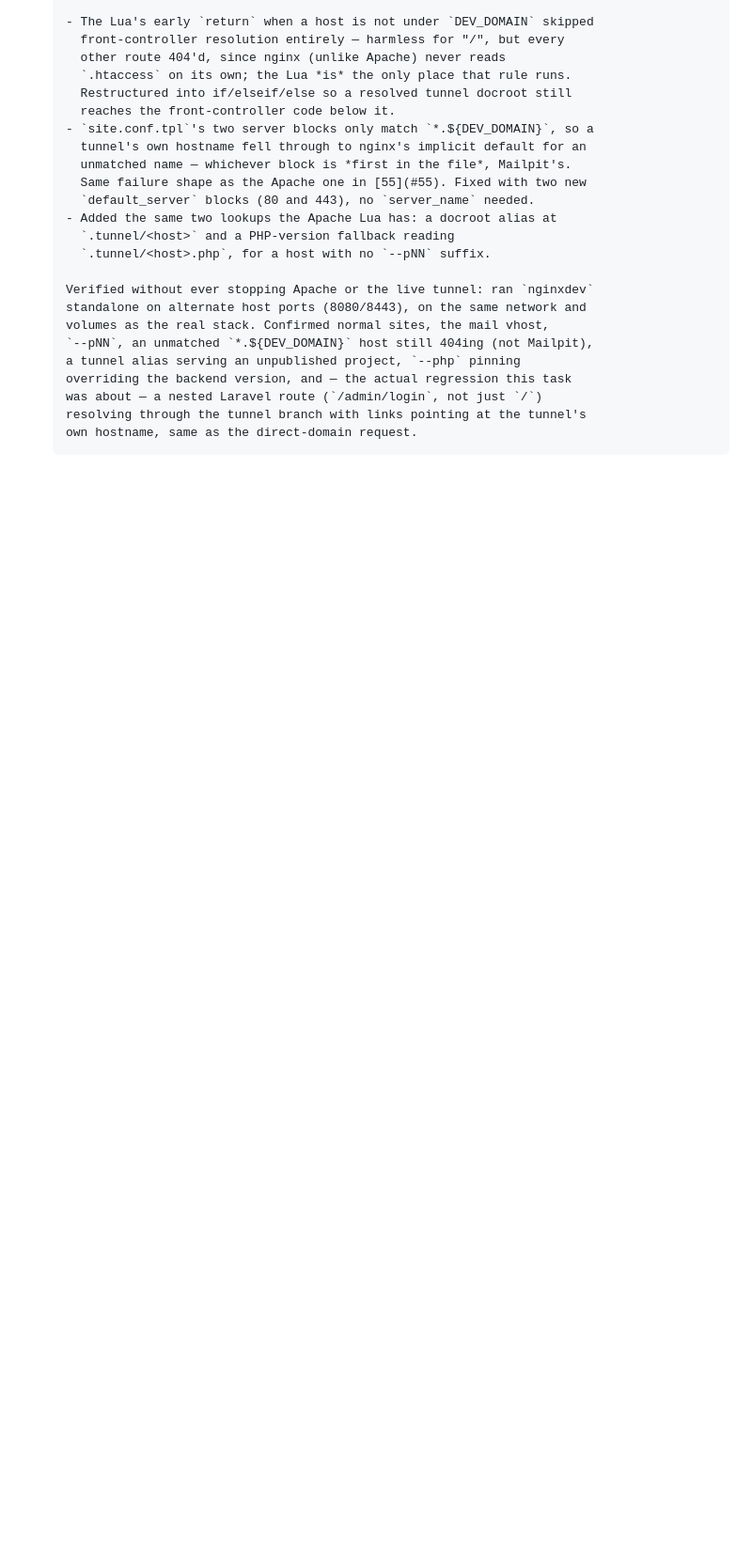
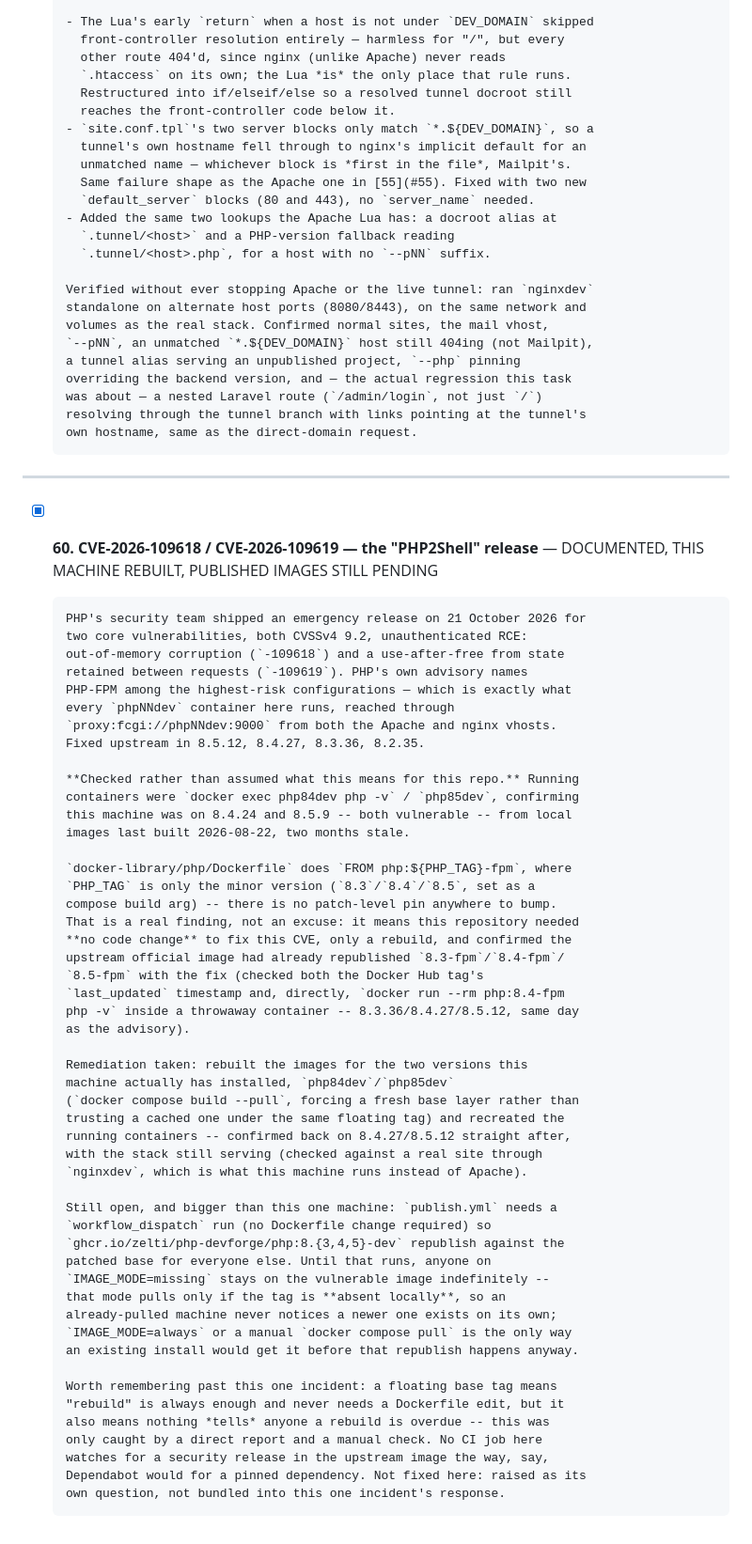
Before and after one commit to zelti/php-devforge, a Markdown page: TASKS.md, the part around the change. Shown at 94% size. Rendered like a GitHub page; blank space fills up the shorter version.

Commit message:
docs: record the PHP2Shell CVEs (2026-109618/109619) and rebuild this machine
Reported by the user: PHP's 21 October security release for two critical,
CVSSv4 9.2 unauthenticated-RCE vulnerabilities (out-of-memory corruption and
a use-after-free from state retained between requests). PHP's own advisory
names PHP-FPM among the highest-risk configurations -- exactly what every
phpNNdev container here runs, reached through proxy:fcgi from both vhosts.

Checked rather than assumed: this machine's running containers were on
8.4.24/8.5.9 (local images from 2026-08-22), both vulnerable. Fixed upstream
in 8.5.12/8.4.27/8.3.36/8.2.35, confirmed already republished under the
official image's floating minor-version tags (php:8.4-fpm, etc.) the same
day -- checked both the Docker Hub tag metadata and directly, running
`php -v` inside a throwaway container pulled from each tag.

docker-library/php/Dockerfile has no patch-level pin to bump -- PHP_TAG is
only the minor version -- so this needed no code change, only a rebuild.
Rebuilt php84dev/php85dev on this machine with docker compose build --pull
(forcing a fresh base layer rather than trusting a cached one under the same
floating tag) and recreated the running containers; confirmed back on
8.4.27/8.5.12 immediately after, with the stack still serving real traffic.

Left open, and bigger than this one machine: ghcr.io/zelti/php-devforge's
published php:8.{3,4,5}-dev images still need a publish.yml re-run
(workflow_dispatch, no Dockerfile change needed) before anyone on
IMAGE_MODE=missing stops being silently stuck on the vulnerable base --
that mode only pulls when a tag is locally absent, so an already-pulled
machine never notices a newer one exists on its own.

```diff
--- a/TASKS.md
+++ b/TASKS.md
@@ -2290,3 +2290,59 @@ reasoning about them.
       was about — a nested Laravel route (`/admin/login`, not just `/`)
       resolving through the tunnel branch with links pointing at the tunnel's
       own hostname, same as the direct-domain request.
+
+---
+
+- [x] **60. CVE-2026-109618 / CVE-2026-109619 — the "PHP2Shell" release** —
+      DOCUMENTED, THIS MACHINE REBUILT, PUBLISHED IMAGES STILL PENDING
+
+      PHP's security team shipped an emergency release on 21 October 2026 for
+      two core vulnerabilities, both CVSSv4 9.2, unauthenticated RCE:
+      out-of-memory corruption (`-109618`) and a use-after-free from state
+      retained between requests (`-109619`). PHP's own advisory names
+      PHP-FPM among the highest-risk configurations — which is exactly what
+      every `phpNNdev` container here runs, reached through
+      `proxy:fcgi://phpNNdev:9000` from both the Apache and nginx vhosts.
+      Fixed upstream in 8.5.12, 8.4.27, 8.3.36, 8.2.35.
+
+      **Checked rather than assumed what this means for this repo.** Running
+      containers were `docker exec php84dev php -v` / `php85dev`, confirming
+      this machine was on 8.4.24 and 8.5.9 -- both vulnerable -- from local
+      images last built 2026-08-22, two months stale.
+
+      `docker-library/php/Dockerfile` does `FROM php:${PHP_TAG}-fpm`, where
+      `PHP_TAG` is only the minor version (`8.3`/`8.4`/`8.5`, set as a
+      compose build arg) -- there is no patch-level pin anywhere to bump.
+      That is a real finding, not an excuse: it means this repository needed
+      **no code change** to fix this CVE, only a rebuild, and confirmed the
+      upstream official image had already republished `8.3-fpm`/`8.4-fpm`/
+      `8.5-fpm` with the fix (checked both the Docker Hub tag's
+      `last_updated` timestamp and, directly, `docker run --rm php:8.4-fpm
+      php -v` inside a throwaway container -- 8.3.36/8.4.27/8.5.12, same day
+      as the advisory).
+
+      Remediation taken: rebuilt the images for the two versions this
+      machine actually has installed, `php84dev`/`php85dev`
+      (`docker compose build --pull`, forcing a fresh base layer rather than
+      trusting a cached one under the same floating tag) and recreated the
+      running containers -- confirmed back on 8.4.27/8.5.12 straight after,
+      with the stack still serving (checked against a real site through
+      `nginxdev`, which is what this machine runs instead of Apache).
+
+      Still open, and bigger than this one machine: `publish.yml` needs a
+      `workflow_dispatch` run (no Dockerfile change required) so
+      `ghcr.io/zelti/php-devforge/php:8.{3,4,5}-dev` republish against the
+      patched base for everyone else. Until that runs, anyone on
+      `IMAGE_MODE=missing` stays on the vulnerable image indefinitely --
+      that mode pulls only if the tag is **absent locally**, so an
+      already-pulled machine never notices a newer one exists on its own;
+      `IMAGE_MODE=always` or a manual `docker compose pull` is the only way
+      an existing install would get it before that republish happens anyway.
+
+      Worth remembering past this one incident: a floating base tag means
+      "rebuild" is always enough and never needs a Dockerfile edit, but it
+      also means nothing *tells* anyone a rebuild is overdue -- this was
+      only caught by a direct report and a manual check. No CI job here
+      watches for a security release in the upstream image the way, say,
+      Dependabot would for a pinned dependency. Not fixed here: raised as its
+      own question, not bundled into this one incident's response.
```
